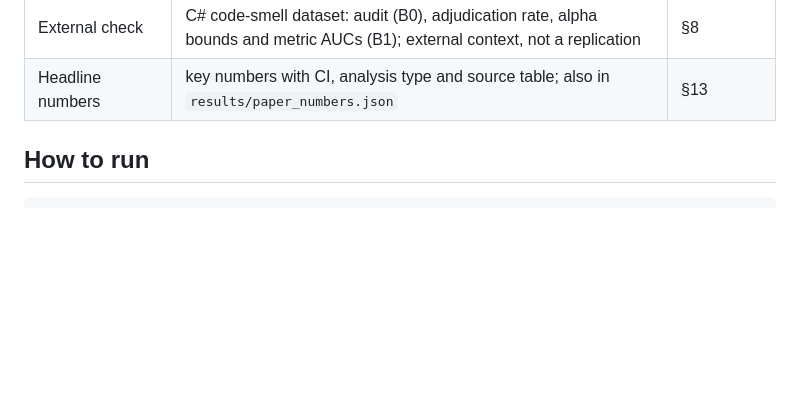
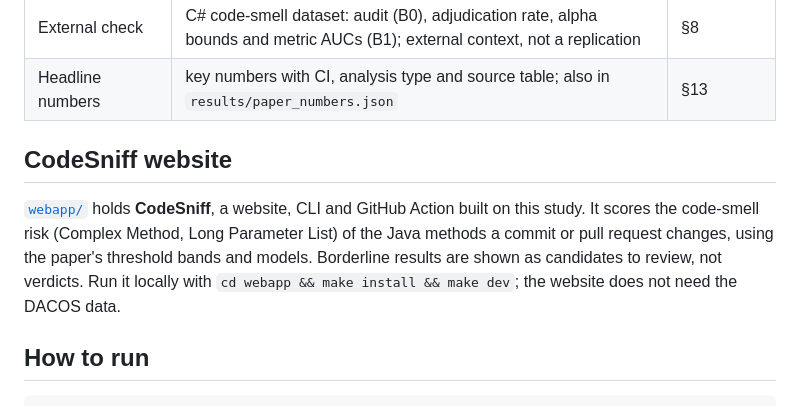
Before and after one commit to Prafful7601/beyond-thresholds-code-smells, a Markdown page: README.md, the part around the change. Drawn GitHub-style; blank space fills up the shorter version.

```diff
--- a/README.md
+++ b/README.md
@@ -31,6 +31,10 @@ The analysis is **pre-registered and robustness-first**:
 | Range restriction | how narrow the annotated band is and where the tool rule decides | §7 |
 | External check | C# code-smell dataset: audit (B0), adjudication rate, alpha bounds and metric AUCs (B1); external context, not a replication | §8 |
 | Headline numbers | key numbers with CI, analysis type and source table; also in `results/paper_numbers.json` | §13 |
+
+## CodeSniff website
+
+[`webapp/`](webapp/README.md) holds **CodeSniff**, a website, CLI and GitHub Action built on this study. It scores the code-smell risk (Complex Method, Long Parameter List) of the Java methods a commit or pull request changes, using the paper's threshold bands and models. Borderline results are shown as candidates to review, not verdicts. Run it locally with `cd webapp && make install && make dev`; the website does not need the DACOS data.
 
 ## How to run
 
```
Also changed, not shown: webapp/README.md (added, +167 -0 lines).
